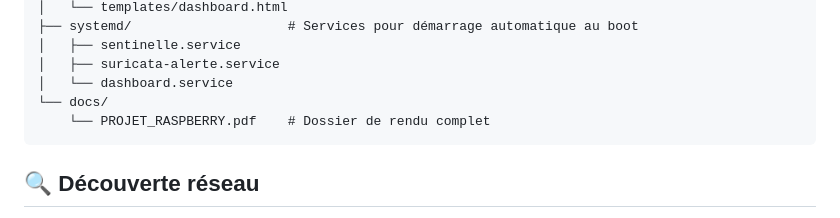
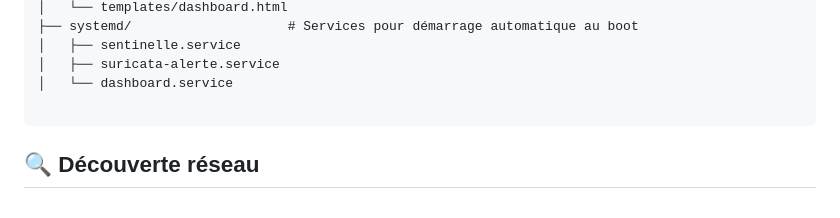
Before and after one commit to HELYXA/RaspberryPi_Sentinelle_NetworkMonitor, a Markdown page: README.md, the part around the change. Rendered like a GitHub page.

````diff
--- a/README.md
+++ b/README.md
@@ -49,8 +49,7 @@ OS : **Raspberry Pi OS Lite 64-bit** (pas d'interface graphique, pilotage entiè
 │   ├── sentinelle.service
 │   ├── suricata-alerte.service
 │   └── dashboard.service
-└── docs/
-    └── PROJET_RASPBERRY.pdf    # Dossier de rendu complet
+
 ```
 
 ## 🔍 Découverte réseau
````
